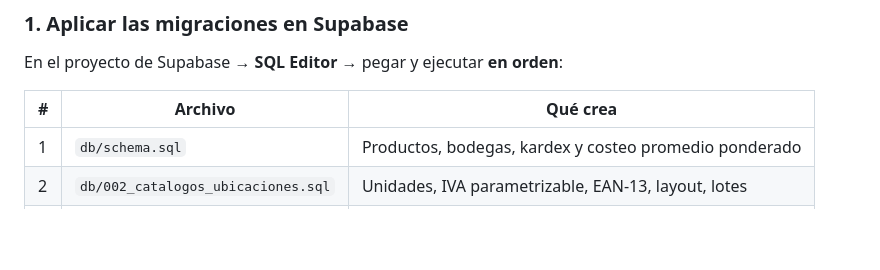
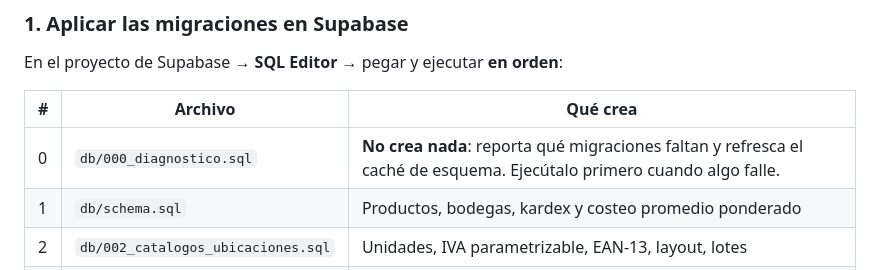
Before and after one commit to brantos102/EC_MARKET_BD, a Markdown page: README.md, the part around the change. Drawn GitHub-style; blank space fills up the shorter version.

Commit message:
README: incluye el script de diagnostico en la tabla de migraciones
Co-Authored-By: Claude Opus 5 <noreply@anthropic.com>
Claude-Session: https://claude.ai/code/session_01QiWQvPUVswxLsZdYDE7yTN

```diff
--- a/README.md
+++ b/README.md
@@ -42,6 +42,7 @@ En el proyecto de Supabase → **SQL Editor** → pegar y ejecutar **en orden**:
 
 | # | Archivo | Qué crea |
 |---|---|---|
+| 0 | `db/000_diagnostico.sql` | **No crea nada**: reporta qué migraciones faltan y refresca el caché de esquema. Ejecútalo primero cuando algo falle. |
 | 1 | `db/schema.sql` | Productos, bodegas, kardex y costeo promedio ponderado |
 | 2 | `db/002_catalogos_ubicaciones.sql` | Unidades, IVA parametrizable, EAN-13, layout, lotes |
 | 3 | `db/003_ingresos.sql` | Ingreso de mercadería y numeración de trazabilidad |
```
